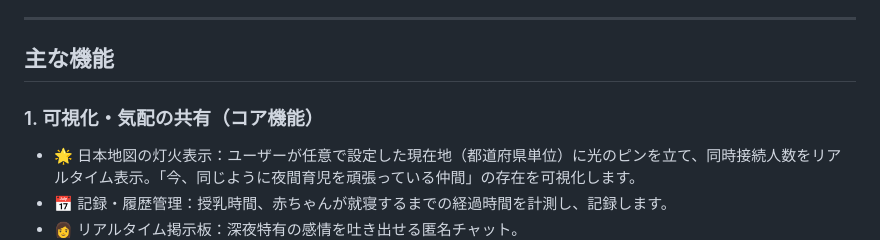
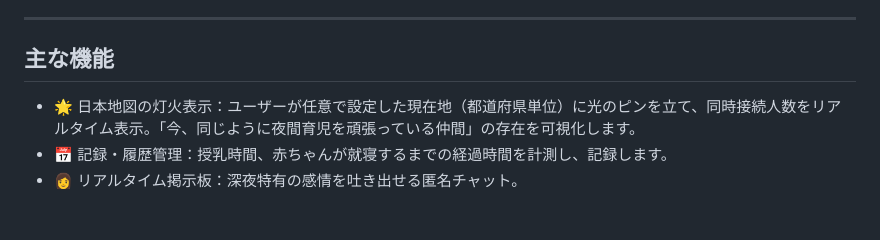
Before and after one commit to kd1459416-beep/Yorunohikari0, a Markdown page: README.md, the part around the change. GitHub-like rendering; blank space fills up the shorter version.

Commit message:
主な機能の項目を１つ削除

```diff
--- a/README.md
+++ b/README.md
@@ -21,7 +21,6 @@
 
 ## 主な機能
 
-### 1. 可視化・気配の共有（コア機能）
 - 🌟 日本地図の灯火表示：ユーザーが任意で設定した現在地（都道府県単位）に光のピンを立て、同時接続人数をリアルタイム表示。「今、同じように夜間育児を頑張っている仲間」の存在を可視化します。
 - 📅 記録・履歴管理：授乳時間、赤ちゃんが就寝するまでの経過時間を計測し、記録します。
 - 👩 リアルタイム掲示板：深夜特有の感情を吐き出せる匿名チャット。
```
